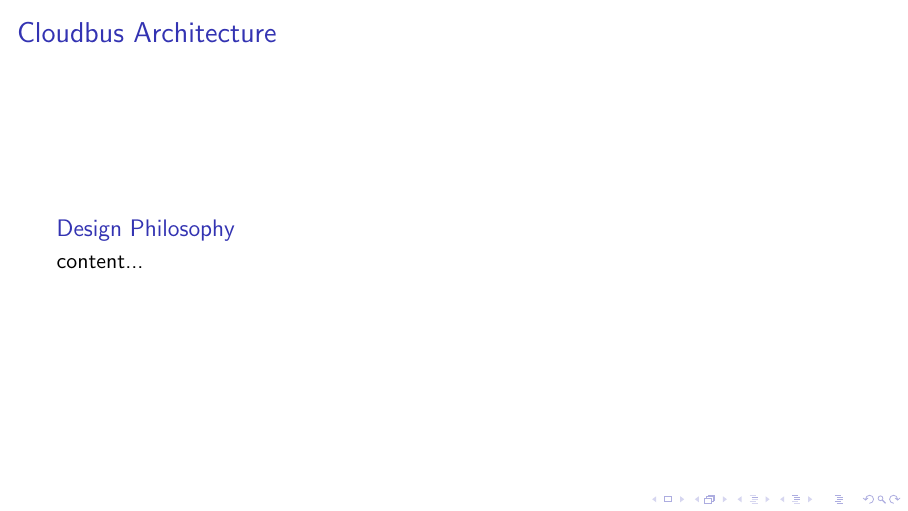
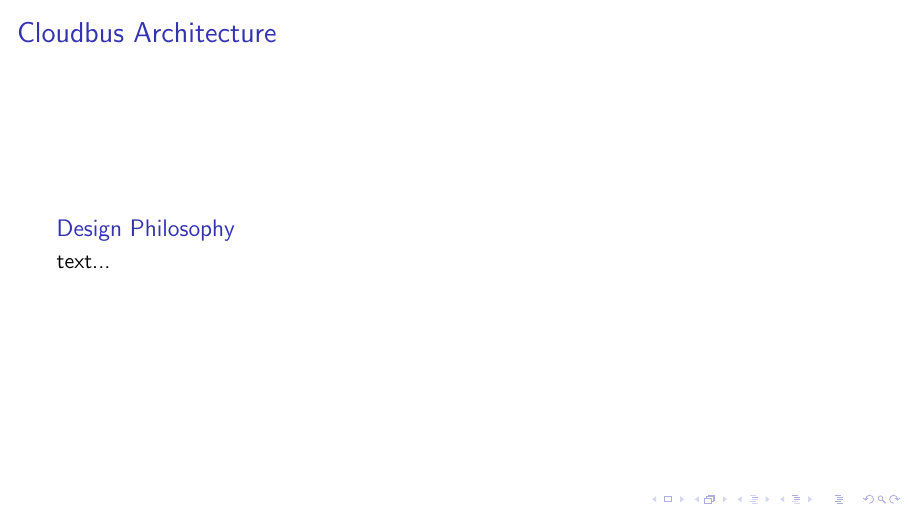
Before and after one commit to kcexn/cloudbus, LaTeX slides (presentations/UoM Architecture and Dynamic Rate Limiting/uom-architecture.tex, which reads presentations/UoM Architecture and Dynamic Rate Limiting/frames/architecture.tex): page 2 of 2. Compiled offline with pdfLaTeX; a LaTeX package or settings file that is missing is left out.

Commit message:
txs auto checkin

```diff
--- a/presentations/UoM Architecture and Dynamic Rate Limiting/frames/architecture.tex
+++ b/presentations/UoM Architecture and Dynamic Rate Limiting/frames/architecture.tex
@@ -1,6 +1,6 @@
 \begin{frame}
 	\frametitle{Cloudbus Architecture}
 	\begin{block}{Design Philosophy}
-		content...
+		text...
 	\end{block}
 \end{frame}
```
